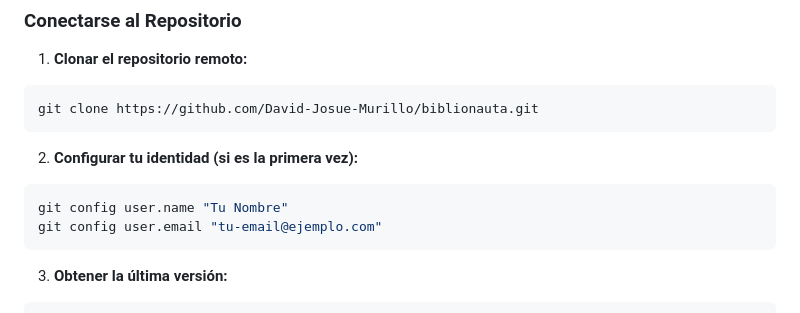
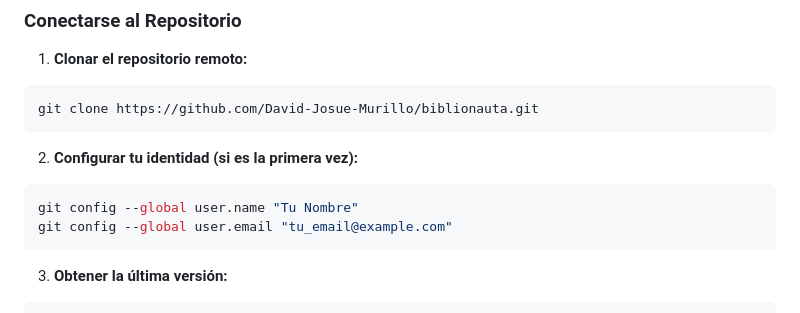
Before and after one commit to DavidJMS507/biblionauta, a Markdown page: README.md, the part around the change. GitHub-like rendering.

Commit message:
docs(readme): actualizar instrucciones de configuración de usuario para incluir la opción global

````diff
--- a/README.md
+++ b/README.md
@@ -48,8 +48,8 @@ git clone https://github.com/David-Josue-Murillo/biblionauta.git
 
 2. **Configurar tu identidad (si es la primera vez):**
 ```bash
-git config user.name "Tu Nombre"
-git config user.email "tu-email@ejemplo.com"
+git config --global user.name "Tu Nombre"
+git config --global user.email "tu_email@example.com"
 ```
 
 3. **Obtener la última versión:**
````
